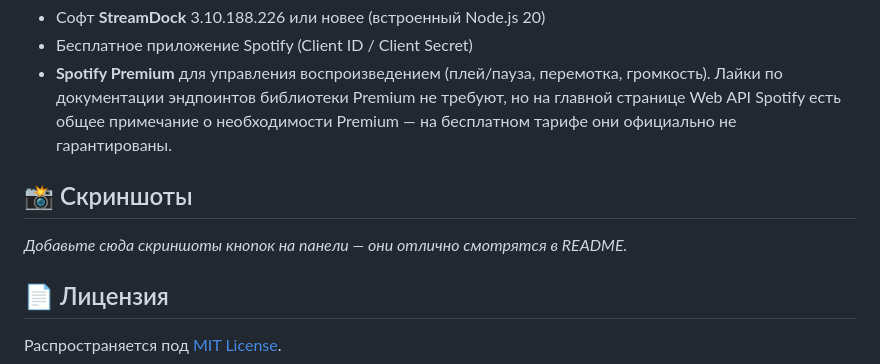
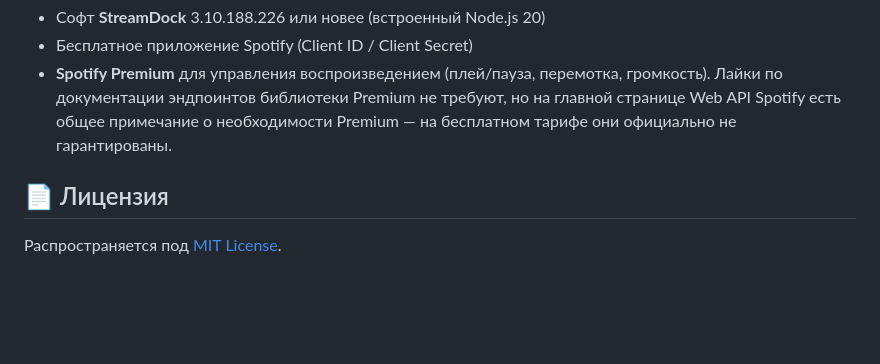
Before and after one commit to shpenderus/spotify-control-streamdock, a Markdown page: README.md, the part around the change. Drawn GitHub-style; blank space fills up the shorter version.

Commit message:
Remove screenshots placeholder from README

```diff
--- a/README.md
+++ b/README.md
@@ -74,10 +74,6 @@
 - Бесплатное приложение Spotify (Client ID / Client Secret)
 - **Spotify Premium** для управления воспроизведением (плей/пауза, перемотка, громкость). Лайки по документации эндпоинтов библиотеки Premium не требуют, но на главной странице Web API Spotify есть общее примечание о необходимости Premium — на бесплатном тарифе они официально не гарантированы.
 
-## 📸 Скриншоты
-
-_Добавьте сюда скриншоты кнопок на панели — они отлично смотрятся в README._
-
 ## 📄 Лицензия
 
 Распространяется под [MIT License](LICENSE).
```
